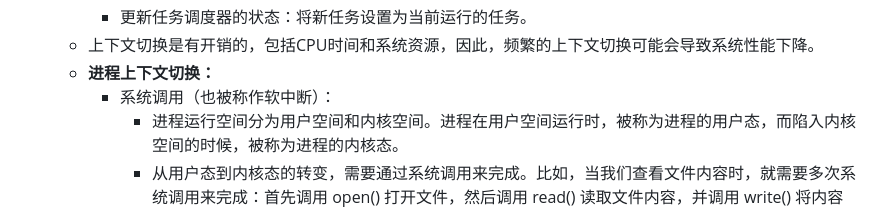
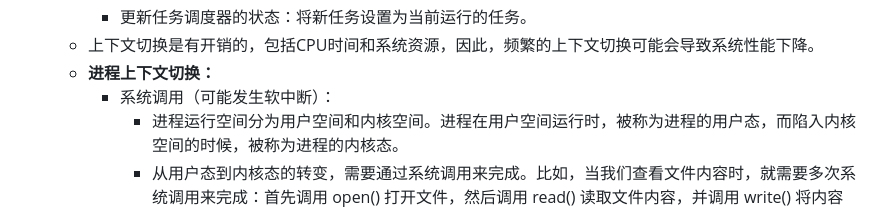
Before and after one commit to nange/nange, a Markdown page: journals/2023_07_22.md, the part around the change. Drawn GitHub-style.

Commit message:
Auto saved by Logseq

```diff
--- a/journals/2023_07_22.md
+++ b/journals/2023_07_22.md
@@ -6,7 +6,7 @@
 		- 更新任务调度器的状态：将新任务设置为当前运行的任务。
 	- 上下文切换是有开销的，包括CPU时间和系统资源，因此，频繁的上下文切换可能会导致系统性能下降。
 	- **进程上下文切换：**
-		- 系统调用（也被称作软中断）：
+		- 系统调用（可能发生软中断）：
 			- 进程运行空间分为用户空间和内核空间。进程在用户空间运行时，被称为进程的用户态，而陷入内核空间的时候，被称为进程的内核态。
 			- 从用户态到内核态的转变，需要通过系统调用来完成。比如，当我们查看文件内容时，就需要多次系统调用来完成：首先调用 open() 打开文件，然后调用 read() 读取文件内容，并调用 write() 将内容写到标准输出，最后再调用 close() 关闭文件。
 			- 系统调用的过程会发生CPU上下文切换。
```
